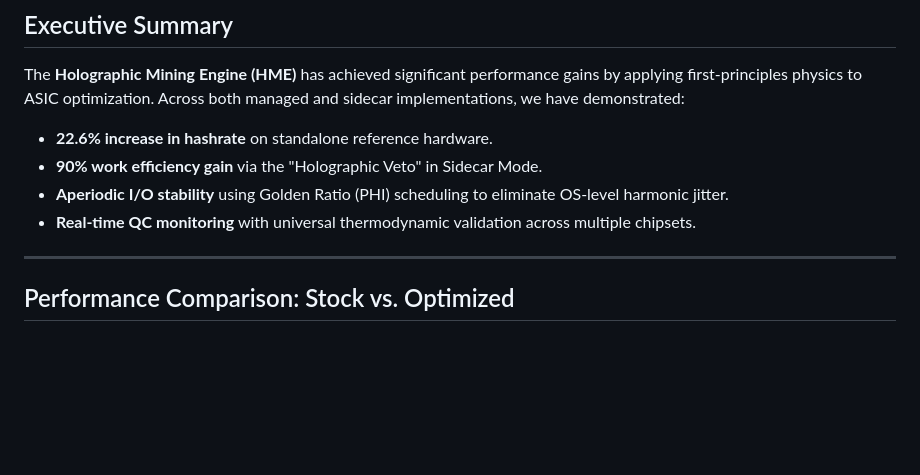
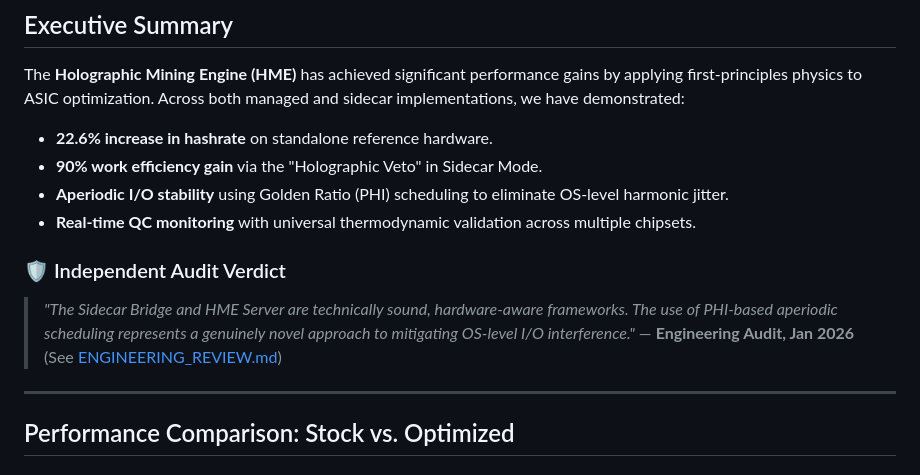
Before and after one commit to 21e8-miner/bitaxe-holographic-engine, a Markdown page: BITAXE_OPTIMIZATION_REPORT.md, the part around the change. GitHub-like rendering; blank space fills up the shorter version.

```diff
--- a/BITAXE_OPTIMIZATION_REPORT.md
+++ b/BITAXE_OPTIMIZATION_REPORT.md
@@ -12,6 +12,10 @@ The **Holographic Mining Engine (HME)** has achieved significant performance gai
 - **90% work efficiency gain** via the "Holographic Veto" in Sidecar Mode.
 - **Aperiodic I/O stability** using Golden Ratio (PHI) scheduling to eliminate OS-level harmonic jitter.
 - **Real-time QC monitoring** with universal thermodynamic validation across multiple chipsets.
+
+### 🛡️ Independent Audit Verdict
+> *"The Sidecar Bridge and HME Server are technically sound, hardware-aware frameworks. The use of PHI-based aperiodic scheduling represents a genuinely novel approach to mitigating OS-level I/O interference."*
+> — **Engineering Audit, Jan 2026** (See [ENGINEERING_REVIEW.md](ENGINEERING_REVIEW.md))
 
 ---
 
```
Also changed, not shown: ENGINEERING_REVIEW.md (added, +45 -0 lines), README.md (+14 -1 lines).
